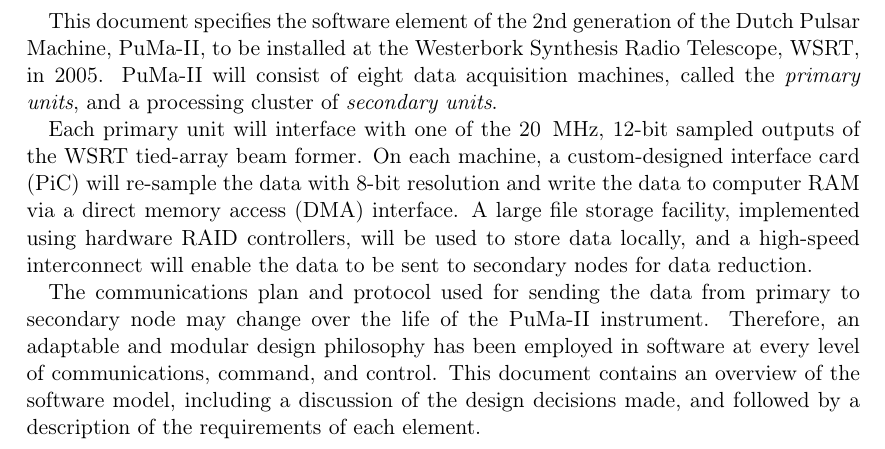
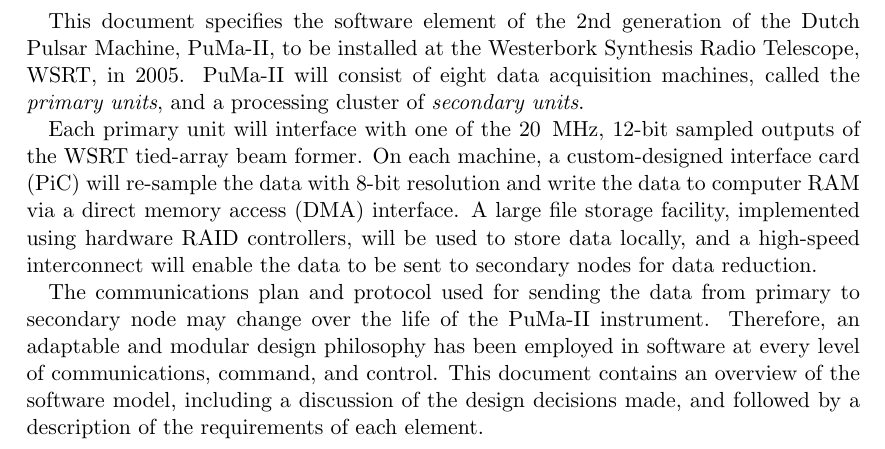
Before and after one commit to GReX-Telescope/psrdada, a LaTeX thesis (doc/Specification.tex): part of page 3 of 11 before the commit and part of page 3 of 12 after it, cut so that both start at the same text. Compiled offline with pdfLaTeX; an older LaTeX class or package is replaced by its successor.

Commit message:
getting to pdf

```diff
--- a/doc/Specification.tex
+++ b/doc/Specification.tex
@@ -1,6 +1,6 @@
 \documentclass{scrreprt}
-\usepackage[T1]{fontenc}
-\usepackage[latin1]{inputenc}
+%\usepackage[T1]{fontenc}
+%\usepackage[latin1]{inputenc}
 \usepackage{psfig}
 
 \makeatletter
```
Also changed, not shown: doc/intro.tex (+1 -1 lines), doc/Makefile.
